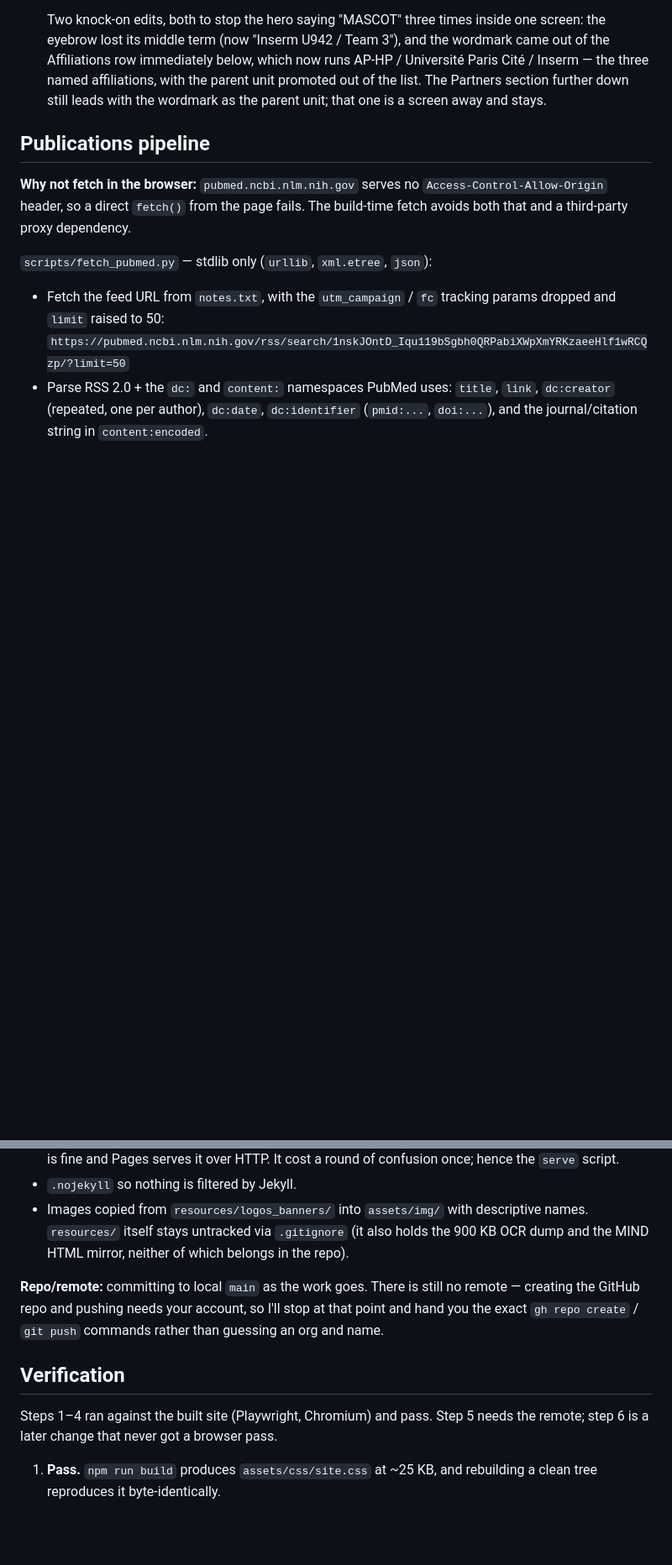
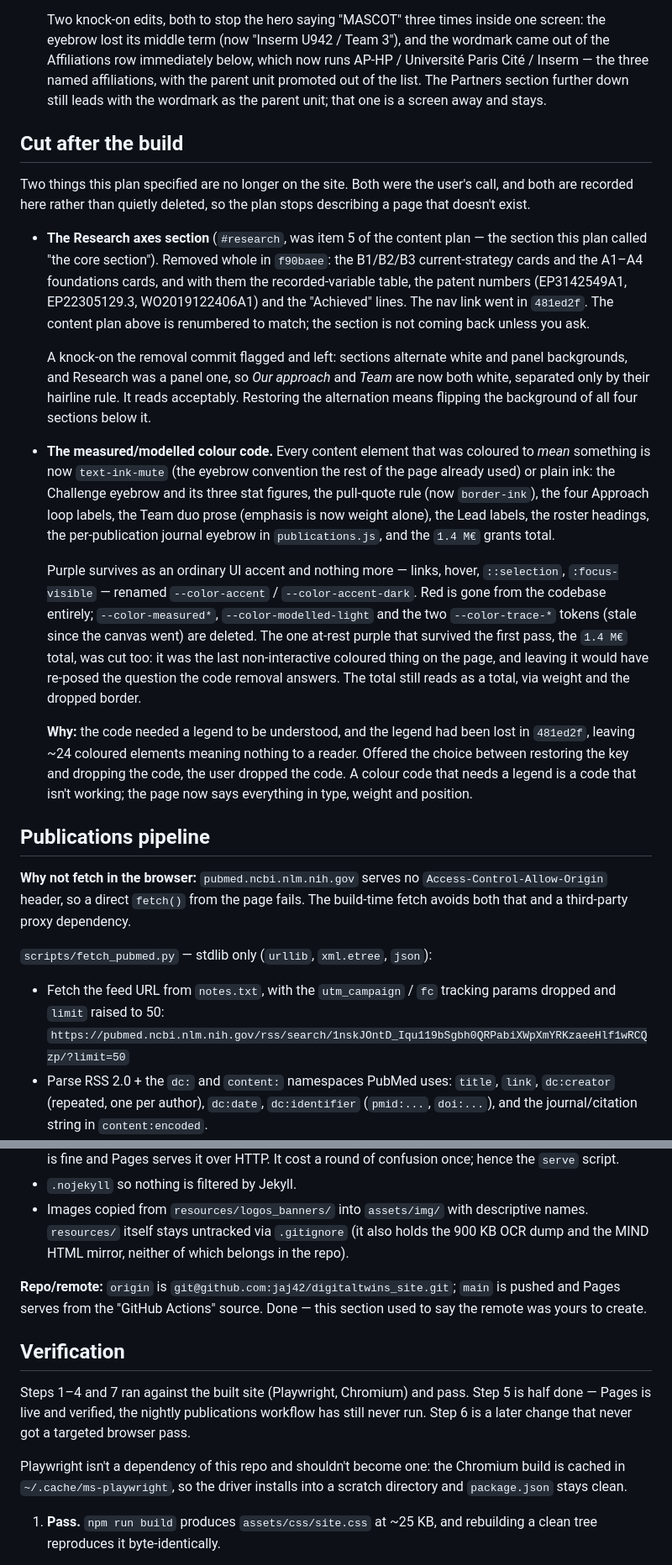
Before and after one commit to jaj42/digitaltwins_site, a Markdown page: plan.md, 2 parts joined by grey strips. Shown at 84% size. GitHub-like rendering; blank space fills up the shorter version.

```diff
--- a/plan.md
+++ b/plan.md
@@ -90,6 +86,20 @@ Design direction: clinical and restrained. The palette is inherited from the par
 - *MASCOT in the hero.* The user asked for "part of MASCOT" with the wordmark **to the right of the `<h1>`**, which reverses the constraint above. The hero now carries a lockup: a mono "Part of" label over `mascot-logo.png`, in a column beside the headline, stacking under it below `sm`. Spacing alone separates the two columns — a hairline rule between them was tried and cut as ugly (user's call). The word "MASCOT" is not set as text next to it — the wordmark *is* that word, and the `alt` text supplies it to screen readers, so the lockup reads "Part of MASCOT — Cardiovascular Markers…" without printing the name twice.
 
   Two knock-on edits, both to stop the hero saying "MASCOT" three times inside one screen: the eyebrow lost its middle term (now "Inserm U942 / Team 3"), and the wordmark came out of the Affiliations row immediately below, which now runs AP-HP / Université Paris Cité / Inserm — the three named affiliations, with the parent unit promoted out of the list. The Partners section further down still leads with the wordmark as the parent unit; that one is a screen away and stays.
+
+## Cut after the build
+
+Two things this plan specified are no longer on the site. Both were the user's call, and both are recorded here rather than quietly deleted, so the plan stops describing a page that doesn't exist.
+
+- **The Research axes section** (`#research`, was item 5 of the content plan — the section this plan called "the core section"). Removed whole in `f90baee`: the B1/B2/B3 current-strategy cards and the A1–A4 foundations cards, and with them the recorded-variable table, the patent numbers (EP3142549A1, EP22305129.3, WO2019122406A1) and the "Achieved" lines. The nav link went in `481ed2f`. The content plan above is renumbered to match; the section is not coming back unless you ask.
+
+  A knock-on the removal commit flagged and left: sections alternate white and panel backgrounds, and Research was a panel one, so *Our approach* and *Team* are now both white, separated only by their hairline rule. It reads acceptably. Restoring the alternation means flipping the background of all four sections below it.
+
+- **The measured/modelled colour code.** Every content element that was coloured to *mean* something is now `text-ink-mute` (the eyebrow convention the rest of the page already used) or plain ink: the Challenge eyebrow and its three stat figures, the pull-quote rule (now `border-ink`), the four Approach loop labels, the Team duo prose (emphasis is now weight alone), the Lead labels, the roster headings, the per-publication journal eyebrow in `publications.js`, and the `1.4 M€` grants total.
+
+  Purple survives as an ordinary UI accent and nothing more — links, hover, `::selection`, `:focus-visible` — renamed `--color-accent` / `--color-accent-dark`. Red is gone from the codebase entirely; `--color-measured*`, `--color-modelled-light` and the two `--color-trace-*` tokens (stale since the canvas went) are deleted. The one at-rest purple that survived the first pass, the `1.4 M€` total, was cut too: it was the last non-interactive coloured thing on the page, and leaving it would have re-posed the question the code removal answers. The total still reads as a total, via weight and the dropped border.
+
+  **Why:** the code needed a legend to be understood, and the legend had been lost in `481ed2f`, leaving ~24 coloured elements meaning nothing to a reader. Offered the choice between restoring the key and dropping the code, the user dropped the code. A colour code that needs a legend is a code that isn't working; the page now says everything in type, weight and position.
 
 ## Publications pipeline
 
@@ -119,11 +129,13 @@ Two details that only showed up against the live feed, both load-bearing:
 - `.nojekyll` so nothing is filtered by Jekyll.
 - Images copied from `resources/logos_banners/` into `assets/img/` with descriptive names. `resources/` itself stays untracked via `.gitignore` (it also holds the 900 KB OCR dump and the MIND HTML mirror, neither of which belongs in the repo).
 
-**Repo/remote:** committing to local `main` as the work goes. There is still no remote — creating the GitHub repo and pushing needs your account, so I'll stop at that point and hand you the exact `gh repo create` / `git push` commands rather than guessing an org and name.
+**Repo/remote:** `origin` is `git@github.com:jaj42/digitaltwins_site.git`; `main` is pushed and Pages serves from the "GitHub Actions" source. Done — this section used to say the remote was yours to create.
 
 ## Verification
 
-Steps 1–4 ran against the built site (Playwright, Chromium) and pass. Step 5 needs the remote; step 6 is a later change that never got a browser pass.
+Steps 1–4 and 7 ran against the built site (Playwright, Chromium) and pass. Step 5 is half done — Pages is live and verified, the nightly publications workflow has still never run. Step 6 is a later change that never got a targeted browser pass.
+
+Playwright isn't a dependency of this repo and shouldn't become one: the Chromium build is cached in `~/.cache/ms-playwright`, so the driver installs into a scratch directory and `package.json` stays clean.
 
 1. **Pass.** `npm run build` produces `assets/css/site.css` at ~25 KB, and rebuilding a clean tree reproduces it byte-identically.
 2. **Pass.** `python3 scripts/fetch_pubmed.py` pulls 35 real entries, most recent *Eur J Anaesthesiol* 2026 Jun 11, with team members in the author lists. Re-running is a no-op ("no change: 35 publications") — which is the point of canonicalising the URLs.
```
Also changed, not shown: other parts of plan.md (+18 -20 lines).
